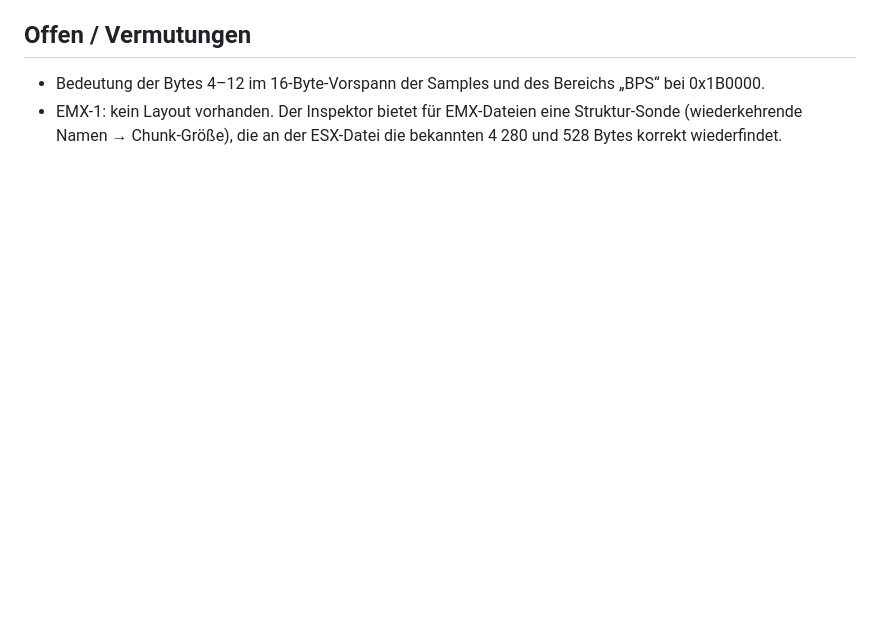
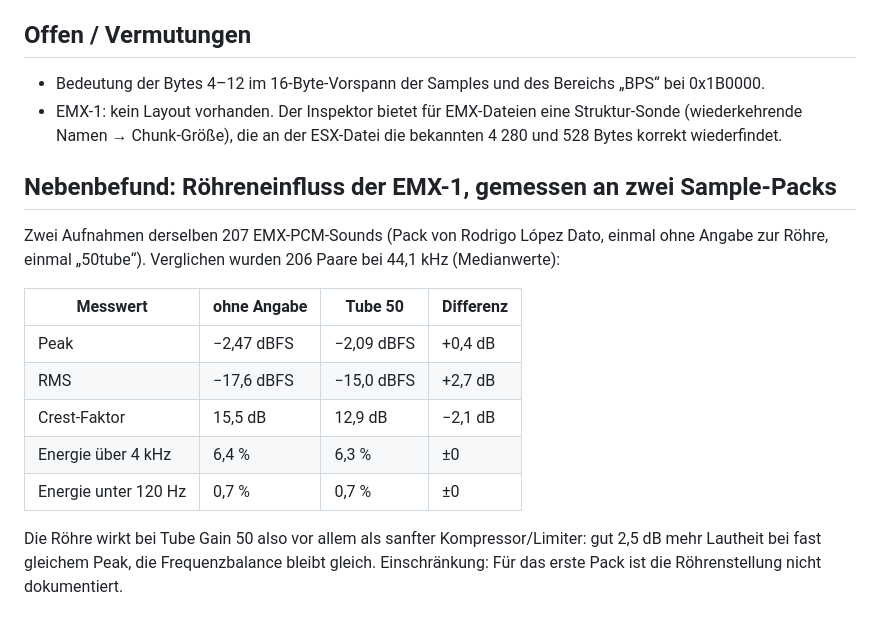
Before and after one commit to schraubsen/RFTv1, a Markdown page: docs/open-electribe-editor-analyse.md, the part around the change. Drawn GitHub-style; blank space fills up the shorter version.

```diff
--- a/docs/open-electribe-editor-analyse.md
+++ b/docs/open-electribe-editor-analyse.md
@@ -43,3 +43,17 @@ Geprüft an fünf echten `.esx` (ESX-Werksdaten mit 256 Patterns, 200 Samples un
 
 - Bedeutung der Bytes 4–12 im 16-Byte-Vorspann der Samples und des Bereichs „BPS“ bei 0x1B0000.
 - EMX-1: kein Layout vorhanden. Der Inspektor bietet für EMX-Dateien eine Struktur-Sonde (wiederkehrende Namen → Chunk-Größe), die an der ESX-Datei die bekannten 4 280 und 528 Bytes korrekt wiederfindet.
+
+## Nebenbefund: Röhreneinfluss der EMX-1, gemessen an zwei Sample-Packs
+
+Zwei Aufnahmen derselben 207 EMX-PCM-Sounds (Pack von Rodrigo López Dato, einmal ohne Angabe zur Röhre, einmal „50tube“). Verglichen wurden 206 Paare bei 44,1 kHz (Medianwerte):
+
+| Messwert | ohne Angabe | Tube 50 | Differenz |
+|---|---|---|---|
+| Peak | −2,47 dBFS | −2,09 dBFS | +0,4 dB |
+| RMS | −17,6 dBFS | −15,0 dBFS | +2,7 dB |
+| Crest-Faktor | 15,5 dB | 12,9 dB | −2,1 dB |
+| Energie über 4 kHz | 6,4 % | 6,3 % | ±0 |
+| Energie unter 120 Hz | 0,7 % | 0,7 % | ±0 |
+
+Die Röhre wirkt bei Tube Gain 50 also vor allem als sanfter Kompressor/Limiter: gut 2,5 dB mehr Lautheit bei fast gleichem Peak, die Frequenzbalance bleibt gleich. Einschränkung: Für das erste Pack ist die Röhrenstellung nicht dokumentiert.
```
Also changed, not shown: README.md (+4 -0 lines).
